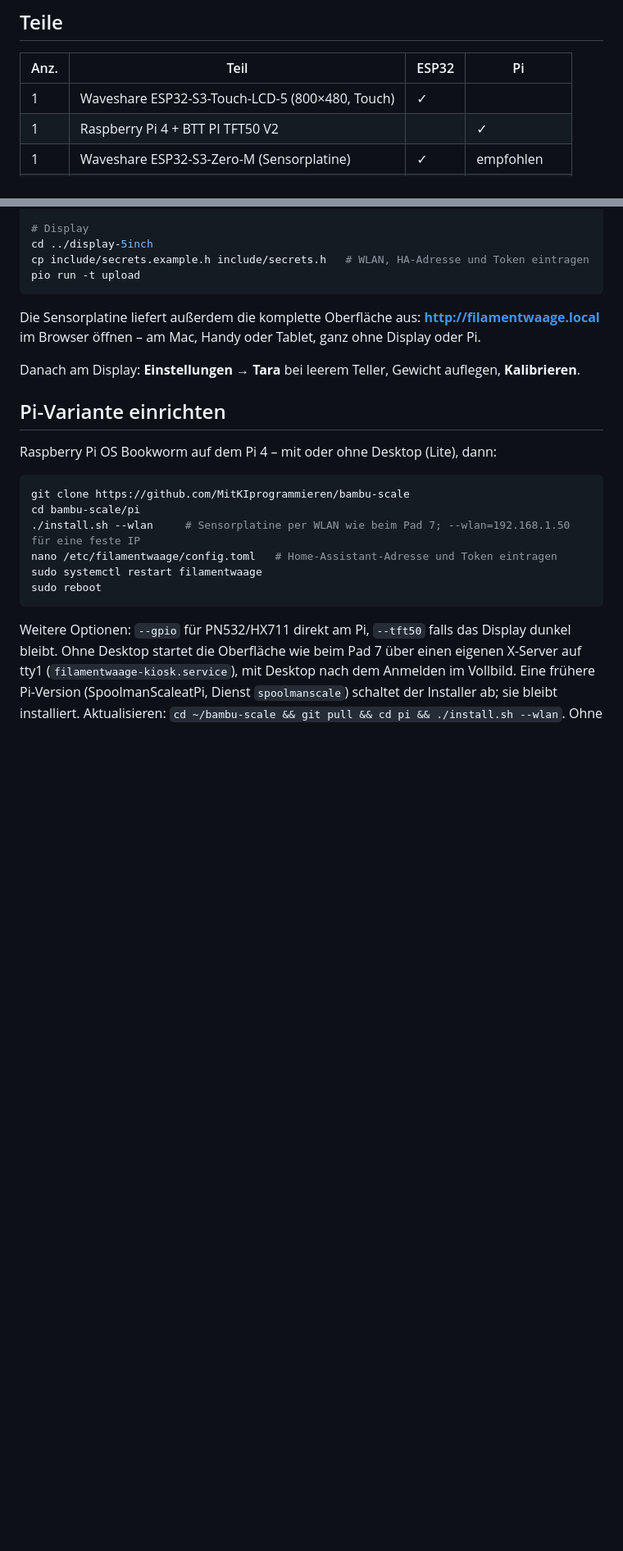
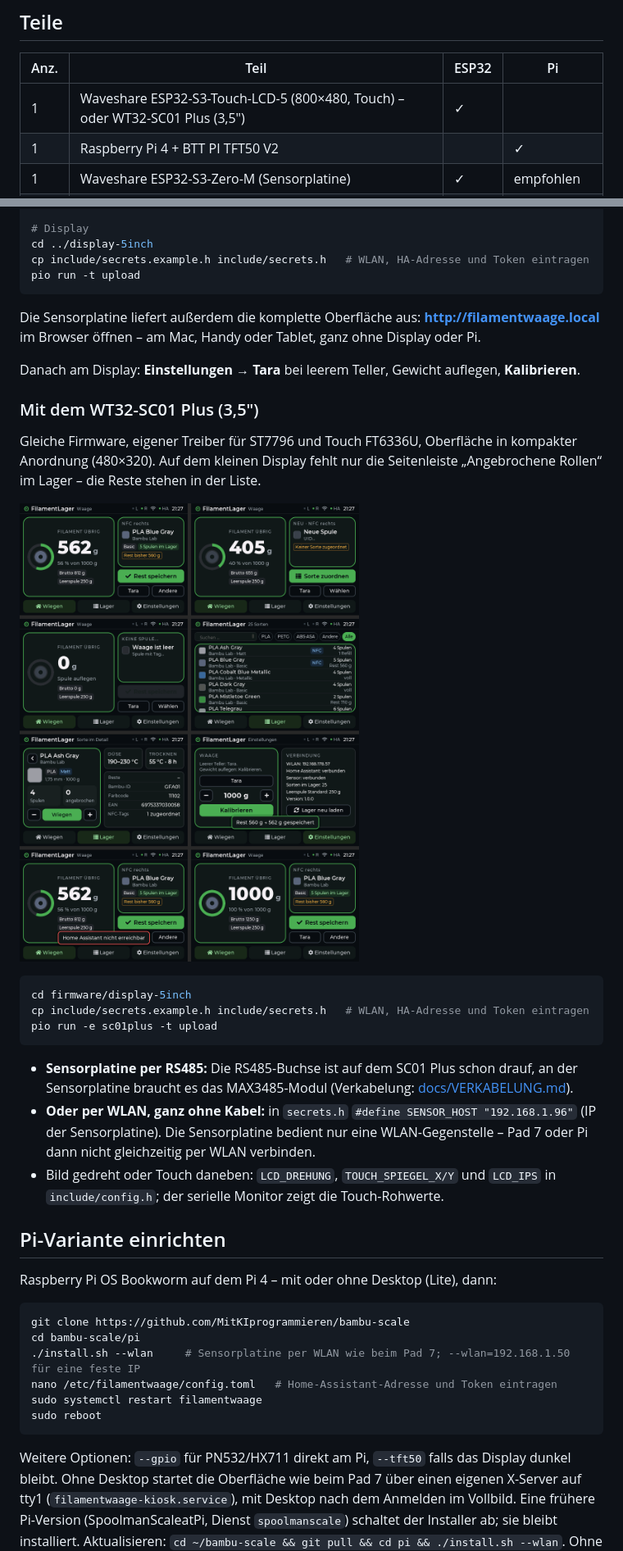
Before and after one commit to MitKIprogrammieren/Basc, a Markdown page: README.md, 2 parts joined by grey strips. Shown at 82% size. Rendered like a GitHub page; pictures changed too: docs/bilder/sc01plus.png (added); blank space fills up the shorter version.

Commit message:
Display 1.1.0: WT32-SC01 Plus (3,5", 480×320) als zweites Display – kompakte Oberfläche, ST7796/FT6336-Treiber, Sensorplatine per RS485 oder WLAN

````diff
--- a/README.md
+++ b/README.md
@@ -22,7 +22,7 @@ Alle zeigen dieselben Bildschirme: **Wiegen**, **Lager** (Suche, Filter, angebro
 
 | Anz. | Teil | ESP32 | Pi |
 |---|---|---|---|
-| 1 | Waveshare ESP32-S3-Touch-LCD-5 (800×480, Touch) | ✓ | |
+| 1 | Waveshare ESP32-S3-Touch-LCD-5 (800×480, Touch) – oder WT32-SC01 Plus (3,5") | ✓ | |
 | 1 | Raspberry Pi 4 + BTT PI TFT50 V2 | | ✓ |
 | 1 | Waveshare ESP32-S3-Zero-M (Sensorplatine) | ✓ | empfohlen |
 | 2 | PN532 V3 mit Stiftleiste und Modusschalter | ✓ | ✓ |
@@ -56,6 +56,26 @@ Die Sensorplatine liefert außerdem die komplette Oberfläche aus: **http://fila
 am Mac, Handy oder Tablet, ganz ohne Display oder Pi.
 
 Danach am Display: **Einstellungen → Tara** bei leerem Teller, Gewicht auflegen, **Kalibrieren**.
+
+### Mit dem WT32-SC01 Plus (3,5")
+
+Gleiche Firmware, eigener Treiber für ST7796 und Touch FT6336U, Oberfläche in kompakter Anordnung (480×320).
+Auf dem kleinen Display fehlt nur die Seitenleiste „Angebrochene Rollen“ im Lager – die Reste stehen in der Liste.
+
+![SC01 Plus](docs/bilder/sc01plus.png)
+
+```bash
+cd firmware/display-5inch
+cp include/secrets.example.h include/secrets.h   # WLAN, HA-Adresse und Token eintragen
+pio run -e sc01plus -t upload
+```
+
+- **Sensorplatine per RS485:** Die RS485-Buchse ist auf dem SC01 Plus schon drauf, an der Sensorplatine braucht es das
+  MAX3485-Modul (Verkabelung: [docs/VERKABELUNG.md](docs/VERKABELUNG.md#wt32-sc01-plus--sensorplatine)).
+- **Oder per WLAN, ganz ohne Kabel:** in `secrets.h` `#define SENSOR_HOST "192.168.1.96"` (IP der Sensorplatine).
+  Die Sensorplatine bedient nur eine WLAN-Gegenstelle – Pad 7 oder Pi dann nicht gleichzeitig per WLAN verbinden.
+- Bild gedreht oder Touch daneben: `LCD_DREHUNG`, `TOUCH_SPIEGEL_X/Y` und `LCD_IPS` in `include/config.h`;
+  der serielle Monitor zeigt die Touch-Rohwerte.
 
 ## Pi-Variante einrichten
 
````
Also changed, not shown: other parts of README.md (+6 -5 lines), docs/VERKABELUNG.md (+19 -1 lines), 16 other files.
